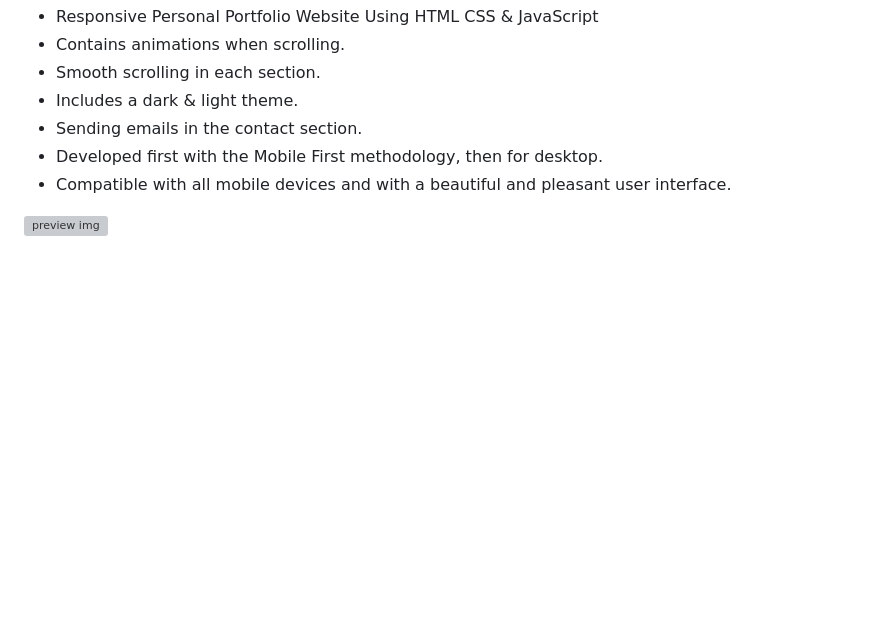
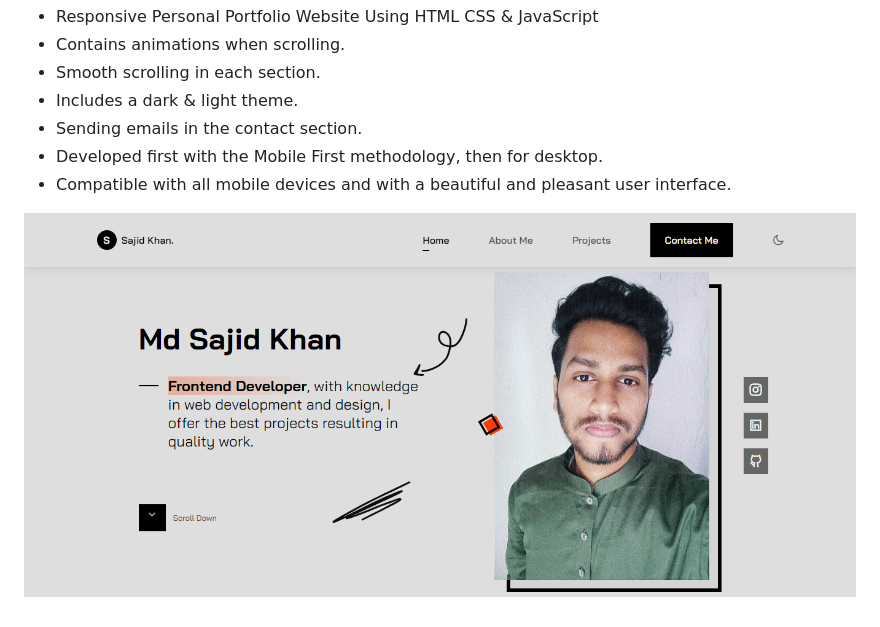
Before and after one commit to kodewizdom/Responsive-Portfolio, a Markdown page: README.md, the part around the change. Rendered like a GitHub page; pictures changed too: assets/img/output.png (added); blank space fills up the shorter version; grey boxes are pictures that could not be loaded.

Commit message:
Updated Portfolio

```diff
--- a/README.md
+++ b/README.md
@@ -9,4 +9,4 @@
 - Compatible with all mobile devices and with a beautiful and pleasant user interface.
 
 
-![preview img]()
+![preview img](./assets/img/output.png)
```
Also changed, not shown: assets/img/Img1.jpg (added), assets/img/Img2.jpg (added), assets/img/Img3.jpg (added), assets/img/snap.png (added), 1 other file.
